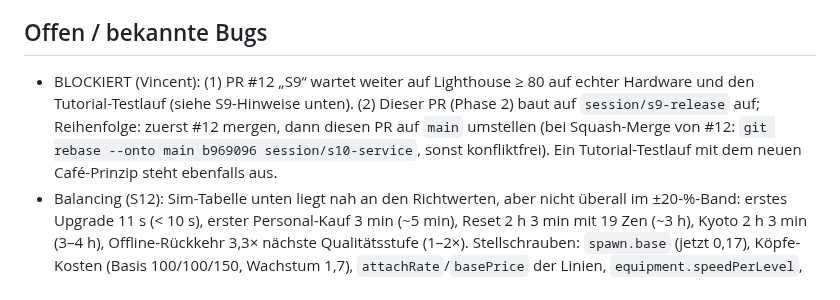
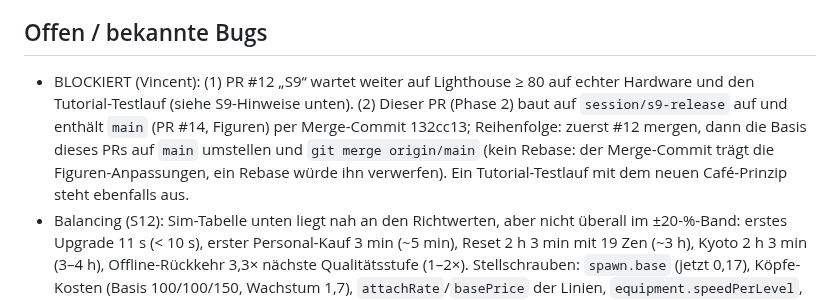
Before and after one commit to leesyashin/Tycoon-, a Markdown page: docs/STATUS.md, the part around the change. GitHub-like rendering.

Commit message:
docs(status): nach Merge von #12 main einmergen statt rebase
Co-Authored-By: Claude Fable 5.1 <noreply@anthropic.com>
Claude-Session: https://claude.ai/code/session_01HLdK9u3zUgLfRGEqCqsYc7

```diff
--- a/docs/STATUS.md
+++ b/docs/STATUS.md
@@ -46,7 +46,7 @@ Sitzpose für Gäste, Looks für die Phase-2-Rollen; Bäcker und Tee-Meister hab
 - Vor dem Einschalten: Datenschutz/Consent (DSGVO), Lizenz des SDK in `docs/ASSETS.md`/STATUS „Entscheidungen“, e2e „keine fremden Requests“ anpassen.
 
 ## Offen / bekannte Bugs
-- BLOCKIERT (Vincent): (1) PR #12 „S9“ wartet weiter auf Lighthouse ≥ 80 auf echter Hardware und den Tutorial-Testlauf (siehe S9-Hinweise unten). (2) Dieser PR (Phase 2) baut auf `session/s9-release` auf; Reihenfolge: zuerst #12 mergen, dann diesen PR auf `main` umstellen (bei Squash-Merge von #12: `git rebase --onto main b969096 session/s10-service`, sonst konfliktfrei). Ein Tutorial-Testlauf mit dem neuen Café-Prinzip steht ebenfalls aus.
+- BLOCKIERT (Vincent): (1) PR #12 „S9“ wartet weiter auf Lighthouse ≥ 80 auf echter Hardware und den Tutorial-Testlauf (siehe S9-Hinweise unten). (2) Dieser PR (Phase 2) baut auf `session/s9-release` auf und enthält `main` (PR #14, Figuren) per Merge-Commit 132cc13; Reihenfolge: zuerst #12 mergen, dann die Basis dieses PRs auf `main` umstellen und `git merge origin/main` (kein Rebase: der Merge-Commit trägt die Figuren-Anpassungen, ein Rebase würde ihn verwerfen). Ein Tutorial-Testlauf mit dem neuen Café-Prinzip steht ebenfalls aus.
 - Balancing (S12): Sim-Tabelle unten liegt nah an den Richtwerten, aber nicht überall im ±20-%-Band: erstes Upgrade 11 s (< 10 s), erster Personal-Kauf 3 min (~5 min), Reset 2 h 3 min mit 19 Zen (~3 h), Kyoto 2 h 3 min (3–4 h), Offline-Rückkehr 3,3× nächste Qualitätsstufe (1–2×). Stellschrauben: `spawn.base` (jetzt 0,17), Köpfe-Kosten (Basis 100/100/150, Wachstum 1,7), `attachRate`/`basePrice` der Linien, `equipment.speedPerLevel`, Zen-Faktor. Nicht im Sim: Blätter aus Erfolgen/Quests (nur in der App).
 - Szene: Bei sehr hoher Nachfrage (`?debugSpawn`) wächst die Schlange über die drei Plätze hinaus zu einem Grüppchen (gewollt), die Bedienungen schaffen die Tischwege nicht – dann greift das 15-s-Ventil und Gäste holen „über die Theke“. Sitzende Gäste am rechten Platz blicken nicht exakt zum Tisch (nur Frontansicht der Sitzpose). Putzkräfte wischen nur, wenn Marker da sind (Sauberkeit < 100 und ein Sitzgast ist gegangen). Verkäufer stehen starr; Baristas bewegen sich nicht zwischen Geräten. Kein Kamera-Zoom auf die angetippte Ausstattung (UI_STYLE § 4), wie bisher.
 - Figuren: Varianten sind gleich verteilt und rein optisch; die Persona-Namen („Performative Male“, „Pilates-Paula“ …) stehen nur im Katalog (`docs/screenshots/figuren/katalog.png`), nicht im Spiel. Ideen (von main übernommen): Name als Sprechblase beim Antippen einer Figur, Hype-Emote am Influencer. Der Social-Media-Look erscheint nirgends in der Szene (Rolle hat keine Theke), die Filialleiterin nur als HUD-Portrait. Sitzende Gäste behalten ihre Requisiten (Laptop, Yogamatte) am Körper – am Tisch wirkt das manchmal sperrig.
```
